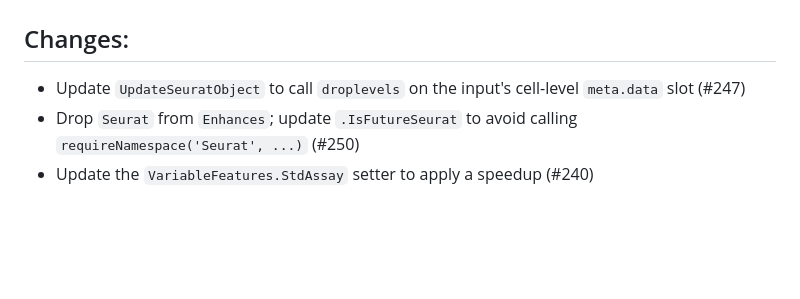
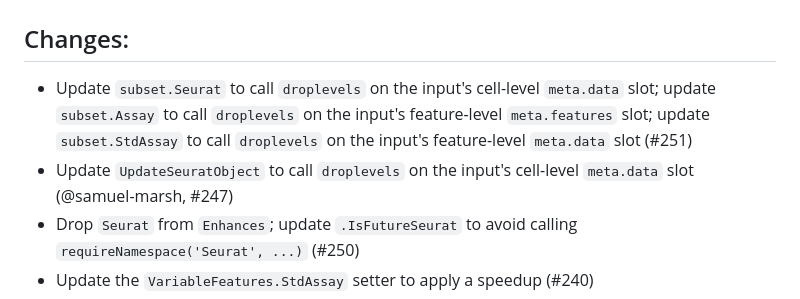
Before and after one commit to satijalab/seurat-object, a Markdown page: NEWS.md, the part around the change. Drawn GitHub-style; blank space fills up the shorter version.

Commit message:
Update changelog

```diff
--- a/NEWS.md
+++ b/NEWS.md
@@ -1,7 +1,8 @@
 # Unreleased
 
 ## Changes:
-- Update `UpdateSeuratObject` to call `droplevels` on the input's cell-level `meta.data` slot (#247)
+- Update `subset.Seurat` to call `droplevels` on the input's cell-level `meta.data` slot; update `subset.Assay` to call `droplevels` on the input's feature-level `meta.features` slot; update `subset.StdAssay` to call `droplevels` on the input's feature-level `meta.data` slot (#251)
+- Update `UpdateSeuratObject` to call `droplevels` on the input's cell-level `meta.data` slot (@samuel-marsh, #247)
 - Drop `Seurat` from `Enhances`; update `.IsFutureSeurat` to avoid calling `requireNamespace('Seurat', ...)` (#250)
 - Update the `VariableFeatures.StdAssay` setter to apply a speedup (#240)
 - Add `SVFInfo.Assay5` & `SpatiallyVariableFeatures.Assay5` (#242)
```
